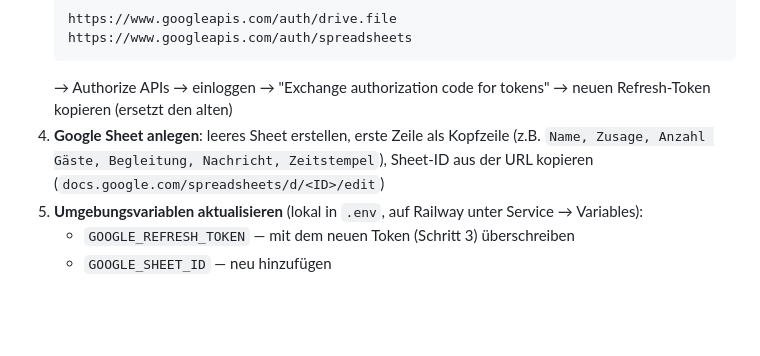
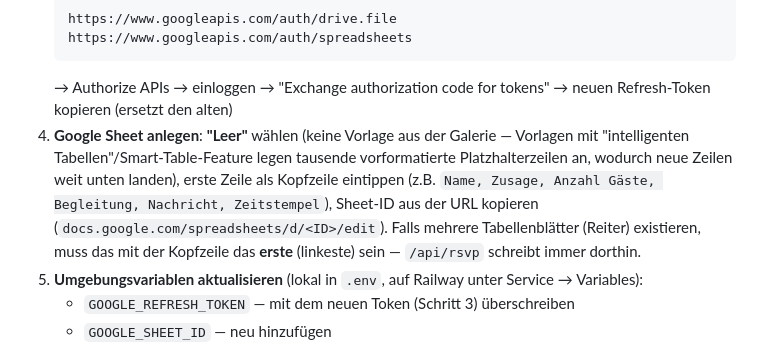
Before and after one commit to Pekiva/moments-invitations, a Markdown page: README.md, the part around the change. GitHub-like rendering; blank space fills up the shorter version.

Commit message:
Document Google Sheets template pitfall in README
Smart-table templates pre-fill thousands of placeholder rows, which
pushed appended RSVP rows far below the visible area during testing.

````diff
--- a/README.md
+++ b/README.md
@@ -46,7 +46,7 @@ Wenn ein Gast das Formular unter "Zusage" absendet, wird die Antwort als neue Ze
    https://www.googleapis.com/auth/drive.file https://www.googleapis.com/auth/spreadsheets
    ```
    → Authorize APIs → einloggen → "Exchange authorization code for tokens" → neuen Refresh-Token kopieren (ersetzt den alten)
-4. **Google Sheet anlegen**: leeres Sheet erstellen, erste Zeile als Kopfzeile (z.B. `Name, Zusage, Anzahl Gäste, Begleitung, Nachricht, Zeitstempel`), Sheet-ID aus der URL kopieren (`docs.google.com/spreadsheets/d/<ID>/edit`)
+4. **Google Sheet anlegen**: **"Leer"** wählen (keine Vorlage aus der Galerie — Vorlagen mit "intelligenten Tabellen"/Smart-Table-Feature legen tausende vorformatierte Platzhalterzeilen an, wodurch neue Zeilen weit unten landen), erste Zeile als Kopfzeile eintippen (z.B. `Name, Zusage, Anzahl Gäste, Begleitung, Nachricht, Zeitstempel`), Sheet-ID aus der URL kopieren (`docs.google.com/spreadsheets/d/<ID>/edit`). Falls mehrere Tabellenblätter (Reiter) existieren, muss das mit der Kopfzeile das **erste** (linkeste) sein — `/api/rsvp` schreibt immer dorthin.
 5. **Umgebungsvariablen aktualisieren** (lokal in `.env`, auf Railway unter Service → Variables):
    - `GOOGLE_REFRESH_TOKEN` — mit dem neuen Token (Schritt 3) überschreiben
    - `GOOGLE_SHEET_ID` — neu hinzufügen
````
